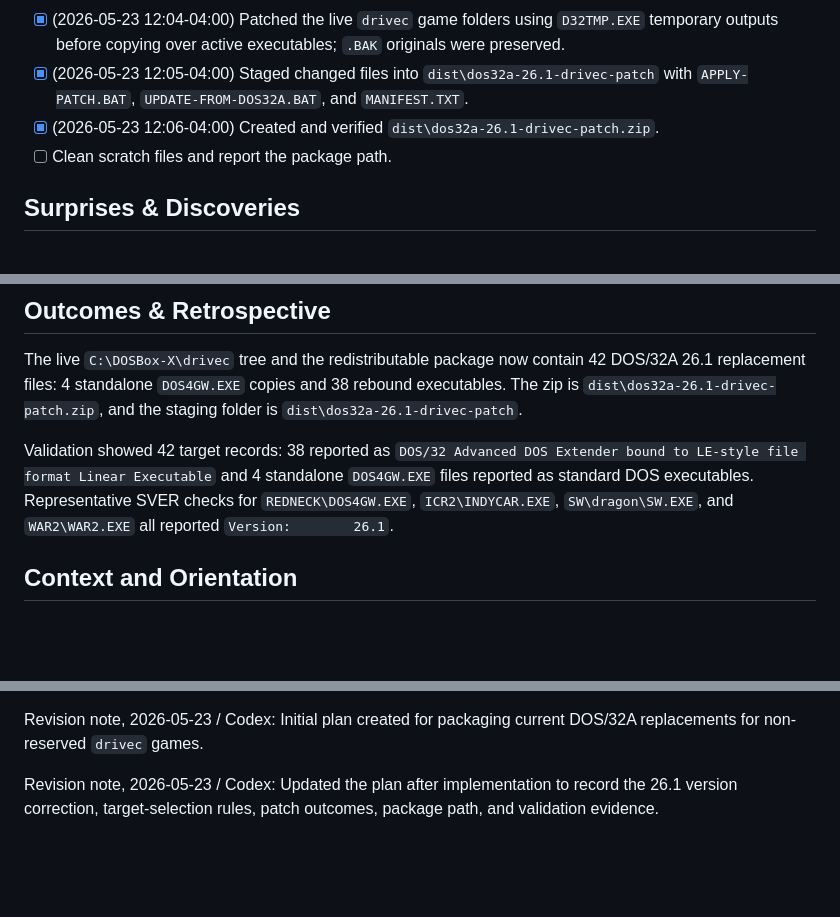
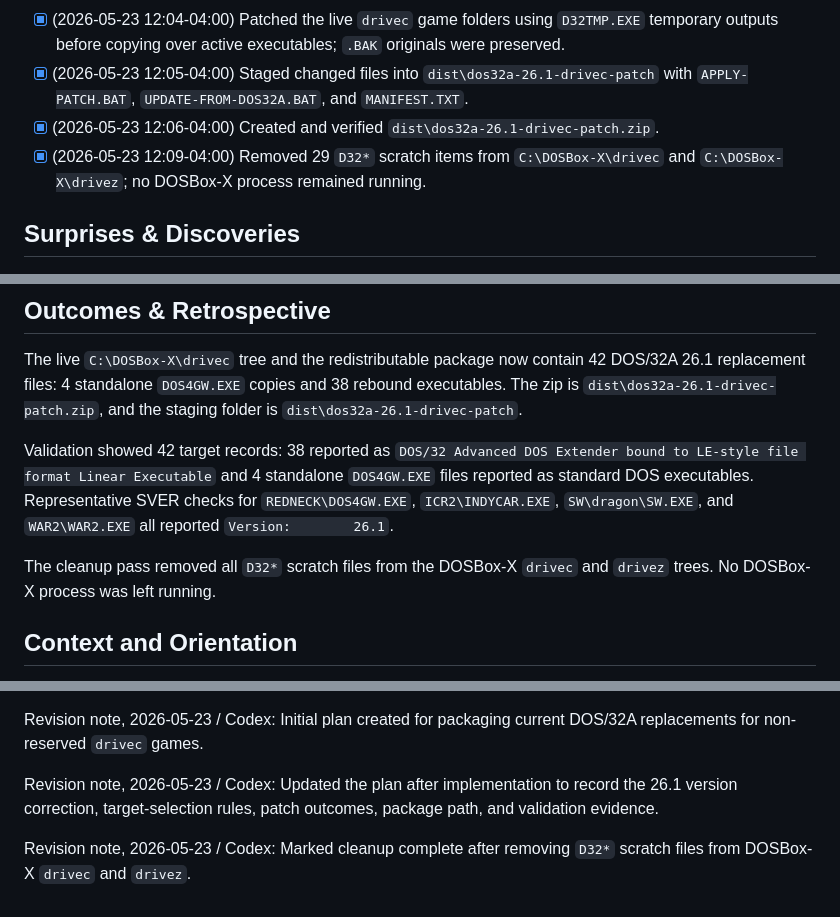
Before and after one commit to calculatetech/dos32a, a Markdown page: .agent/dos32a-26.1-drivec-patch-plan.md, 3 parts joined by grey strips. GitHub-like rendering; blank space fills up the shorter version.

Commit message:
Record drivec patch packaging cleanup

```diff
--- a/.agent/dos32a-26.1-drivec-patch-plan.md
+++ b/.agent/dos32a-26.1-drivec-patch-plan.md
@@ -20,7 +20,7 @@ After this work, the user should have a zip file containing only the changed rep
 - [x] (2026-05-23 12:04-04:00) Patched the live `drivec` game folders using `D32TMP.EXE` temporary outputs before copying over active executables; `.BAK` originals were preserved.
 - [x] (2026-05-23 12:05-04:00) Staged changed files into `dist\dos32a-26.1-drivec-patch` with `APPLY-PATCH.BAT`, `UPDATE-FROM-DOS32A.BAT`, and `MANIFEST.TXT`.
 - [x] (2026-05-23 12:06-04:00) Created and verified `dist\dos32a-26.1-drivec-patch.zip`.
-- [ ] Clean scratch files and report the package path.
+- [x] (2026-05-23 12:09-04:00) Removed 29 `D32*` scratch items from `C:\DOSBox-X\drivec` and `C:\DOSBox-X\drivez`; no DOSBox-X process remained running.
 
 ## Surprises & Discoveries
 
@@ -65,6 +65,8 @@ After this work, the user should have a zip file containing only the changed rep
 The live `C:\DOSBox-X\drivec` tree and the redistributable package now contain 42 DOS/32A 26.1 replacement files: 4 standalone `DOS4GW.EXE` copies and 38 rebound executables. The zip is `dist\dos32a-26.1-drivec-patch.zip`, and the staging folder is `dist\dos32a-26.1-drivec-patch`.
 
 Validation showed 42 target records: 38 reported as `DOS/32 Advanced DOS Extender bound to LE-style file format Linear Executable` and 4 standalone `DOS4GW.EXE` files reported as standard DOS executables. Representative SVER checks for `REDNECK\DOS4GW.EXE`, `ICR2\INDYCAR.EXE`, `SW\dragon\SW.EXE`, and `WAR2\WAR2.EXE` all reported `Version:        26.1`.
+
+The cleanup pass removed all `D32*` scratch files from the DOSBox-X `drivec` and `drivez` trees. No DOSBox-X process was left running.
 
 ## Context and Orientation
 
@@ -165,3 +167,5 @@ The package depends on `binw\dos32a.exe` and `binw\sb.exe` from the current repo
 Revision note, 2026-05-23 / Codex: Initial plan created for packaging current DOS/32A replacements for non-reserved `drivec` games.
 
 Revision note, 2026-05-23 / Codex: Updated the plan after implementation to record the 26.1 version correction, target-selection rules, patch outcomes, package path, and validation evidence.
+
+Revision note, 2026-05-23 / Codex: Marked cleanup complete after removing `D32*` scratch files from DOSBox-X `drivec` and `drivez`.
```
